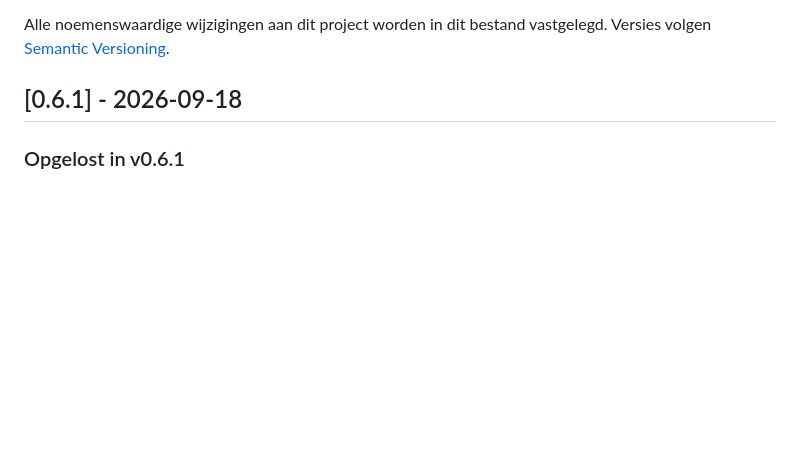
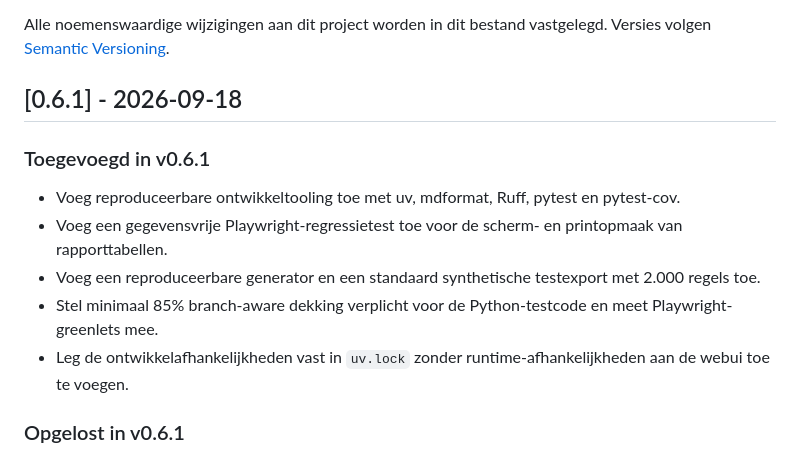
Before and after one commit to beecave-homelab/ons-escalatielog-audit, a Markdown page: CHANGELOG.md, the part around the change. Drawn GitHub-style; blank space fills up the shorter version.

```diff
--- a/CHANGELOG.md
+++ b/CHANGELOG.md
@@ -3,6 +3,14 @@
 Alle noemenswaardige wijzigingen aan dit project worden in dit bestand vastgelegd. Versies volgen [Semantic Versioning](https://semver.org/lang/nl/).
 
 ## [0.6.1] - 2026-09-18
+
+### Toegevoegd in v0.6.1
+
+- Voeg reproduceerbare ontwikkeltooling toe met uv, mdformat, Ruff, pytest en pytest-cov.
+- Voeg een gegevensvrije Playwright-regressietest toe voor de scherm- en printopmaak van rapporttabellen.
+- Voeg een reproduceerbare generator en een standaard synthetische testexport met 2.000 regels toe.
+- Stel minimaal 85% branch-aware dekking verplicht voor de Python-testcode en meet Playwright-greenlets mee.
+- Leg de ontwikkelafhankelijkheden vast in `uv.lock` zonder runtime-afhankelijkheden aan de webui toe te voegen.
 
 ### Opgelost in v0.6.1
 
```
Also changed, not shown: README.md (+33 -0 lines).
